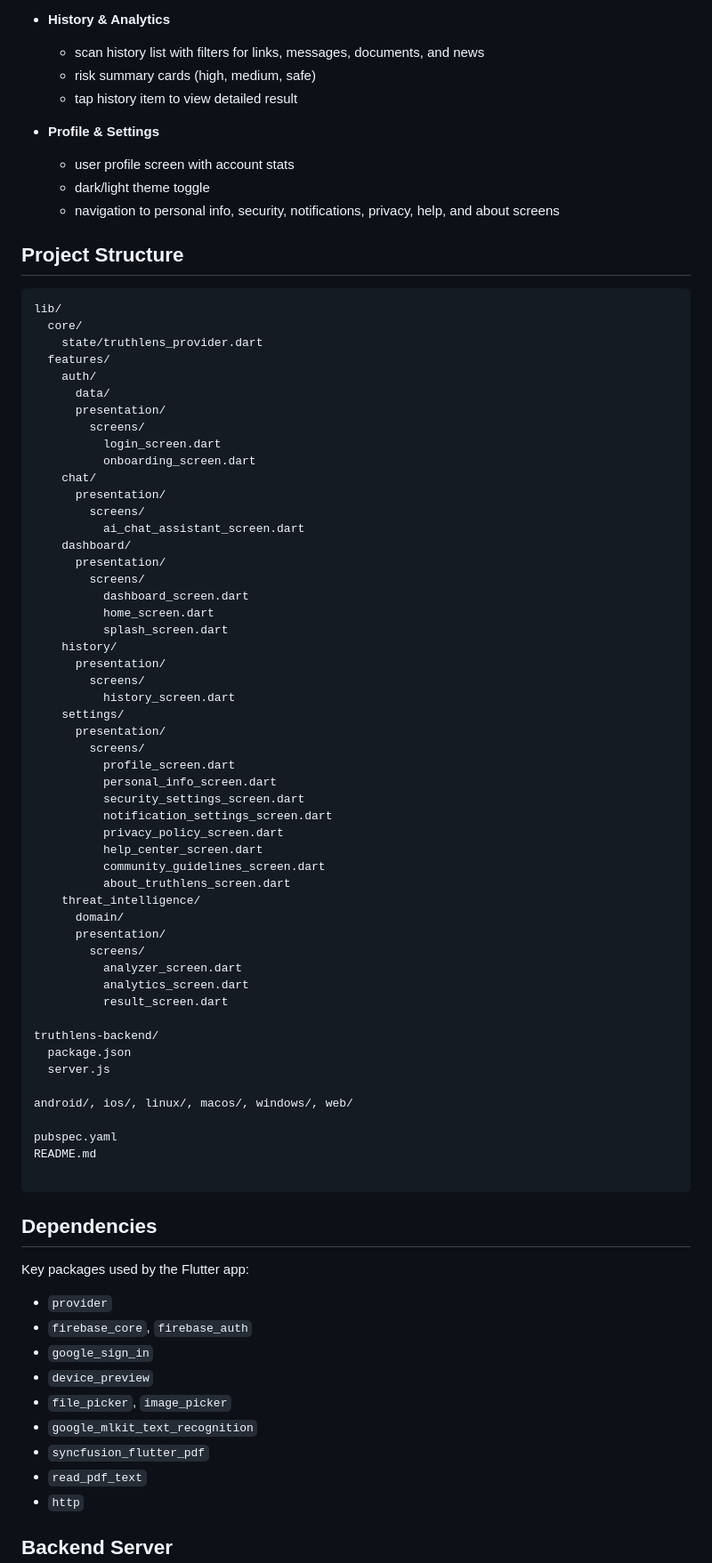
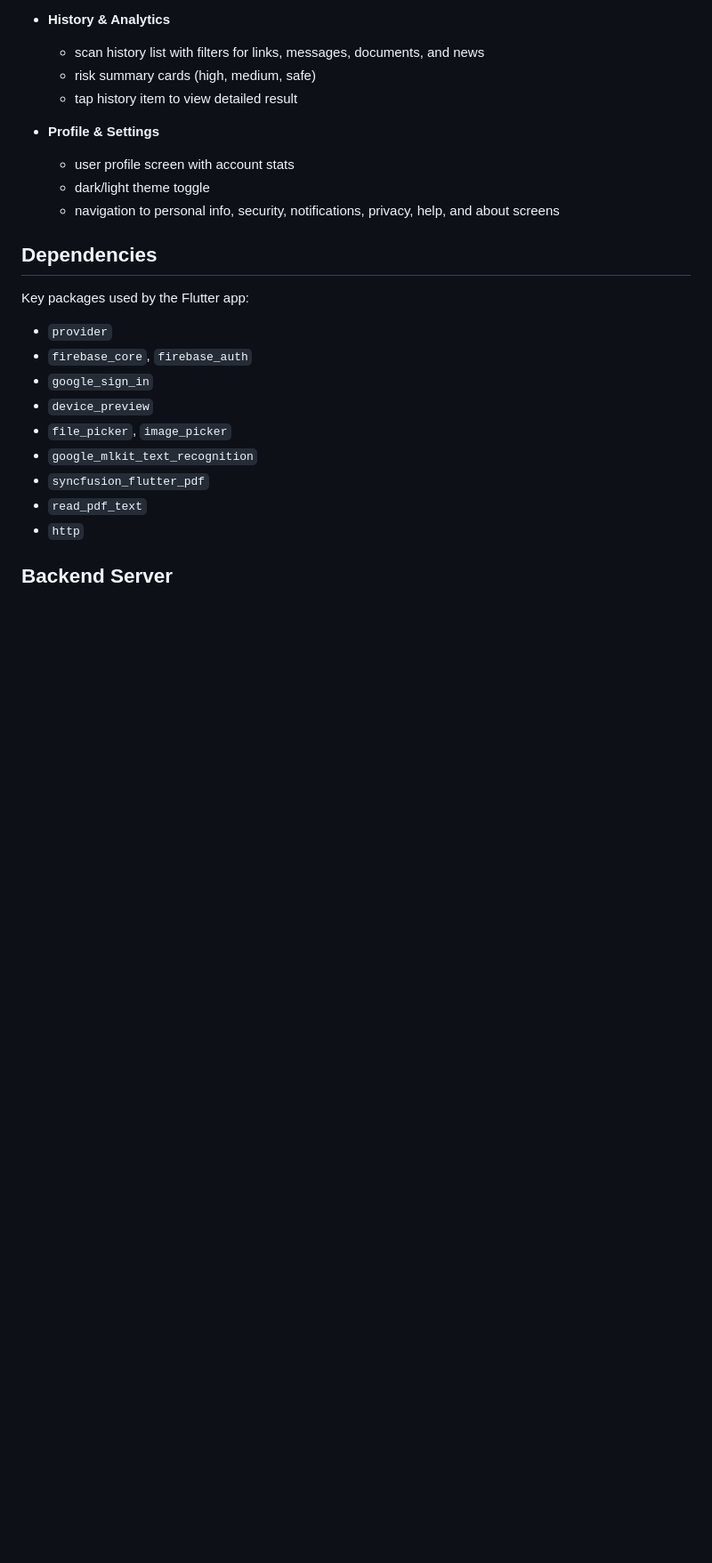
Before and after one commit to sailajabevara/TruthLens, a Markdown page: README.md, the part around the change. Shown at 89% size. Drawn GitHub-style; blank space fills up the shorter version.

````diff
--- a/README.md
+++ b/README.md
@@ -43,63 +43,6 @@ It combines:
   - user profile screen with account stats
   - dark/light theme toggle
   - navigation to personal info, security, notifications, privacy, help, and about screens
-
-## Project Structure
-
-```
-lib/
-  core/
-    state/truthlens_provider.dart
-  features/
-    auth/
-      data/
-      presentation/
-        screens/
-          login_screen.dart
-          onboarding_screen.dart
-    chat/
-      presentation/
-        screens/
-          ai_chat_assistant_screen.dart
-    dashboard/
-      presentation/
-        screens/
-          dashboard_screen.dart
-          home_screen.dart
-          splash_screen.dart
-    history/
-      presentation/
-        screens/
-          history_screen.dart
-    settings/
-      presentation/
-        screens/
-          profile_screen.dart
-          personal_info_screen.dart
-          security_settings_screen.dart
-          notification_settings_screen.dart
-          privacy_policy_screen.dart
-          help_center_screen.dart
-          community_guidelines_screen.dart
-          about_truthlens_screen.dart
-    threat_intelligence/
-      domain/
-      presentation/
-        screens/
-          analyzer_screen.dart
-          analytics_screen.dart
-          result_screen.dart
-
-truthlens-backend/
-  package.json
-  server.js
-
-android/, ios/, linux/, macos/, windows/, web/
-
-pubspec.yaml
-README.md
-
-```
 
 ## Dependencies
 
````
